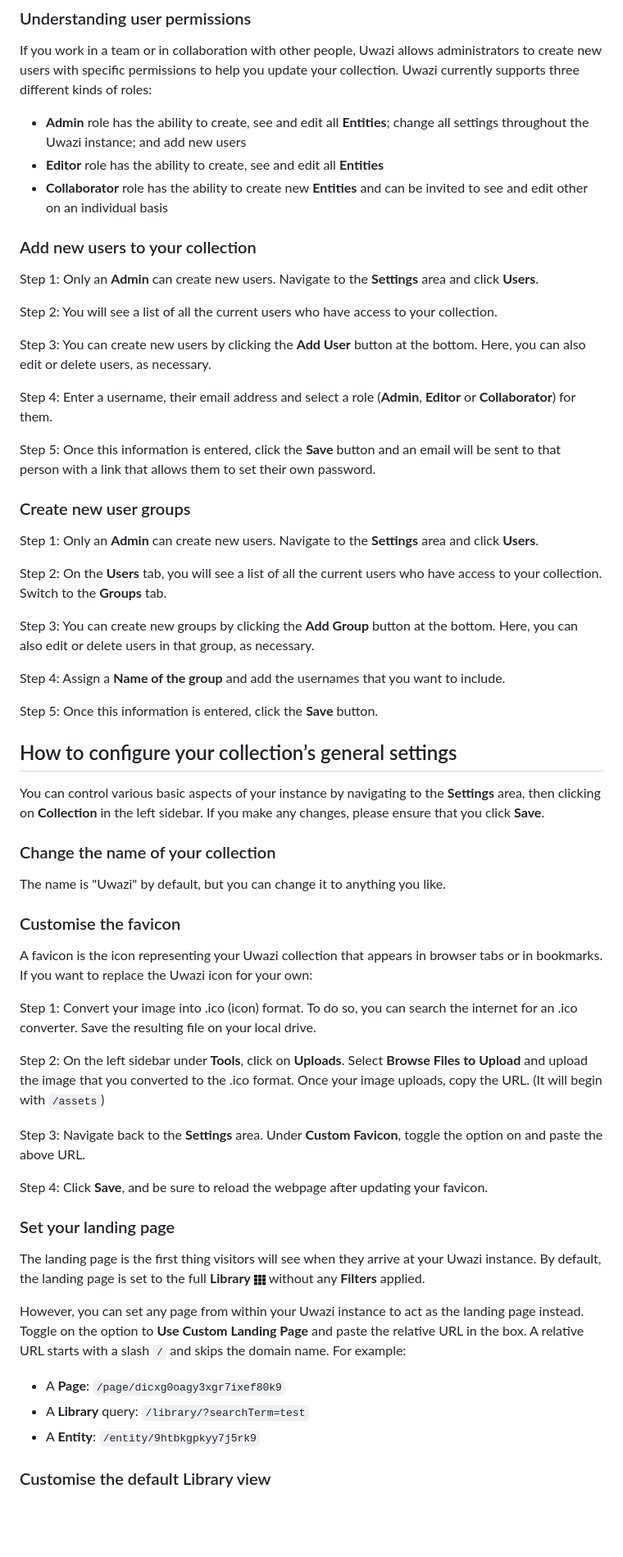
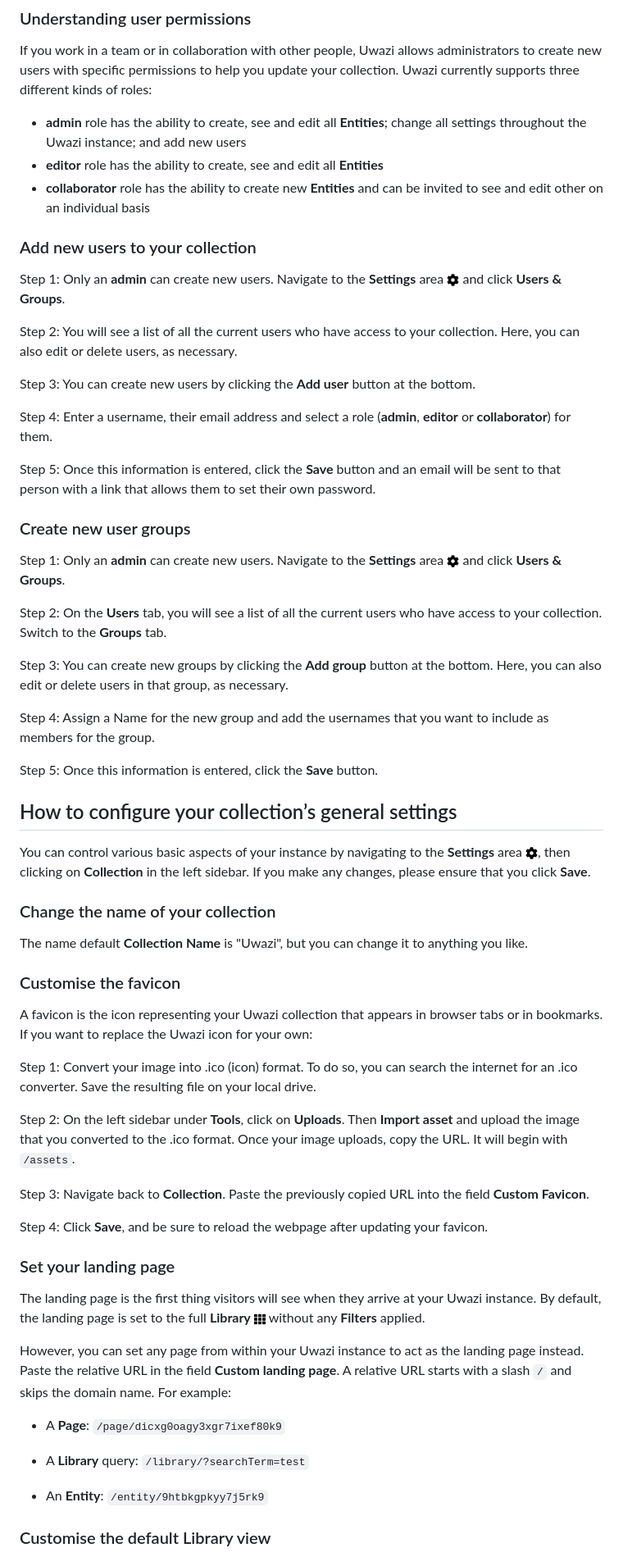
Before and after one commit to huridocs/uwazi-documentation, a Markdown page: admin-docs/managing-settings.md, the part around one of its changes. Shown at 82% size. Rendered like a GitHub page; blank space fills up the shorter version.

Commit message:
Fix wording and formatting

````diff
--- a/admin-docs/managing-settings.md
+++ b/admin-docs/managing-settings.md
@@ -50,41 +54,41 @@ Step 2: You will be prompted to input your authentication code. Enter the code f
 
 If you work in a team or in collaboration with other people, Uwazi allows administrators to create new users with specific permissions to help you update your collection. Uwazi currently supports three different kinds of roles:
 
-- **Admin** role has the ability to create, see and edit all **Entities**; change all settings throughout the Uwazi instance; and add new users
-- **Editor** role has the ability to create, see and edit all **Entities**
-- **Collaborator** role has the ability to create new **Entities** and can be invited to see and edit other on an individual basis
+- **admin** role has the ability to create, see and edit all **Entities**; change all settings throughout the Uwazi instance; and add new users
+- **editor** role has the ability to create, see and edit all **Entities**
+- **collaborator** role has the ability to create new **Entities** and can be invited to see and edit other on an individual basis
 
 ### Add new users to your collection
 
-Step 1: Only an **Admin** can create new users. Navigate to the **Settings** area and click **Users**.
+Step 1: Only an **admin** can create new users. Navigate to the **Settings** area ![Settings icon](images/cog-solid.png) and click **Users & Groups**.
 
-Step 2: You will see a list of all the current users who have access to your collection.
+Step 2: You will see a list of all the current users who have access to your collection. Here, you can also edit or delete users, as necessary.
 
-Step 3: You can create new users by clicking the **Add User** button at the bottom. Here, you can also edit or delete users, as necessary.
+Step 3: You can create new users by clicking the **Add user** button at the bottom.
 
-Step 4: Enter a username, their email address and select a role (**Admin**, **Editor** or **Collaborator**) for them.
+Step 4: Enter a username, their email address and select a role (**admin**, **editor** or **collaborator**) for them.
 
 Step 5: Once this information is entered, click the **Save** button and an email will be sent to that person with a link that allows them to set their own password.
 
 ### Create new user groups
 
-Step 1: Only an **Admin** can create new users. Navigate to the **Settings** area and click **Users**.
+Step 1: Only an **admin** can create new users. Navigate to the **Settings** area ![Settings icon](images/cog-solid.png) and click **Users & Groups**.
 
 Step 2: On the **Users** tab, you will see a list of all the current users who have access to your collection. Switch to the **Groups** tab.
 
-Step 3: You can create new groups by clicking the **Add Group** button at the bottom. Here, you can also edit or delete users in that group, as necessary.
+Step 3: You can create new groups by clicking the **Add group** button at the bottom. Here, you can also edit or delete users in that group, as necessary.
 
-Step 4: Assign a **Name of the group** and add the usernames that you want to include.
+Step 4: Assign a Name for the new group and add the usernames that you want to include as members for the group.
 
 Step 5: Once this information is entered, click the **Save** button.
 
 ## How to configure your collection’s general settings
 
-You can control various basic aspects of your instance by navigating to the **Settings** area, then clicking on **Collection** in the left sidebar. If you make any changes, please ensure that you click **Save**.
+You can control various basic aspects of your instance by navigating to the **Settings** area ![Settings icon](images/cog-solid.png), then clicking on **Collection** in the left sidebar. If you make any changes, please ensure that you click **Save**.
 
 ### Change the name of your collection
 
-The name is "Uwazi" by default, but you can change it to anything you like.
+The name default **Collection Name** is "Uwazi", but you can change it to anything you like.
 
 ### Customise the favicon
 
@@ -92,9 +96,9 @@ A favicon is the icon representing your Uwazi collection that appears in browser
 
 Step 1: Convert your image into .ico (icon) format. To do so, you can search the internet for an .ico converter. Save the resulting file on your local drive.
 
-Step 2: On the left sidebar under **Tools**, click on **Uploads**. Select **Browse Files to Upload** and upload the image that you converted to the .ico format. Once your image uploads, copy the URL. (It will begin with ```/assets```)
+Step 2: On the left sidebar under **Tools**, click on **Uploads**. Then **Import asset** and upload the image that you converted to the .ico format. Once your image uploads, copy the URL. It will begin with `/assets`.
 
-Step 3: Navigate back to the **Settings** area. Under **Custom Favicon**, toggle the option on and paste the above URL.
+Step 3: Navigate back to **Collection**. Paste the previously copied URL into the field **Custom Favicon**.
 
 Step 4: Click **Save**, and be sure to reload the webpage after updating your favicon.
 
@@ -104,9 +108,11 @@ The landing page is the first thing visitors will see when they arrive at your U
 
-However, you can set any page from within your Uwazi instance to act as the landing page instead. Toggle on the option to **Use Custom Landing Page** and paste the relative URL in the box. A relative URL starts with a slash ```/``` and skips the domain name. For example:
+However, you can set any page from within your Uwazi instance to act as the landing page instead. Paste the relative URL in the field **Custom landing page**. A relative URL starts with a slash `/` and skips the domain name. For example:
 
-  - A **Page**: ```/page/dicxg0oagy3xgr7ixef80k9```
-  - A **Library** query: ```/library/?searchTerm=test```
-  - A **Entity**: ```/entity/9htbkgpkyy7j5rk9```
+- A **Page**: ```/page/dicxg0oagy3xgr7ixef80k9```
+
+- A **Library** query: ```/library/?searchTerm=test```
+
+- An **Entity**: ```/entity/9htbkgpkyy7j5rk9```
 
 ### Customise the default Library view
 
````
Also changed, not shown: other parts of admin-docs/managing-settings.md (+50 -36 lines).
